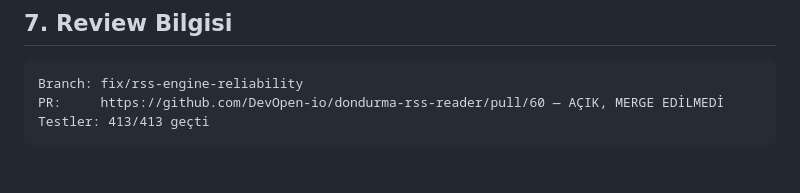
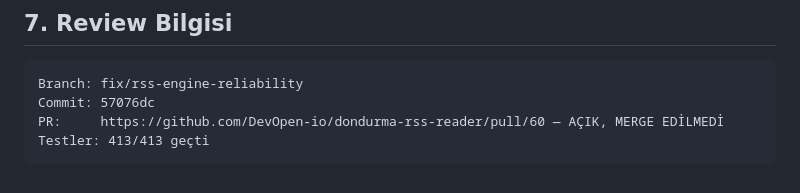
Before and after one commit to DevOpen-io/dondurma-rss-reader, a Markdown page: FIX_RSS_REQUEST.md, the part around the change. GitHub-like rendering.

Commit message:
Pin commit SHA in the review report
Generated with [Devin](https://devin.ai)

Co-Authored-By: Devin <158243242+devin-ai-integration[bot]@users.noreply.github.com>

````diff
--- a/FIX_RSS_REQUEST.md
+++ b/FIX_RSS_REQUEST.md
@@ -72,6 +72,7 @@ Dürüst garanti: yakınsama her iki tarafın bir sonraki load döngüsünde sa
 
 ```
 Branch: fix/rss-engine-reliability
+Commit: 57076dc
 PR:     https://github.com/DevOpen-io/dondurma-rss-reader/pull/60 — AÇIK, MERGE EDİLMEDİ
 Testler: 413/413 geçti
 ```
````
